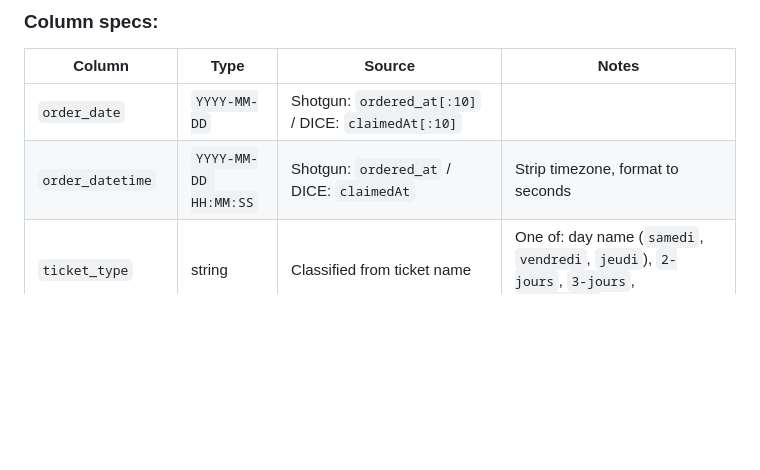
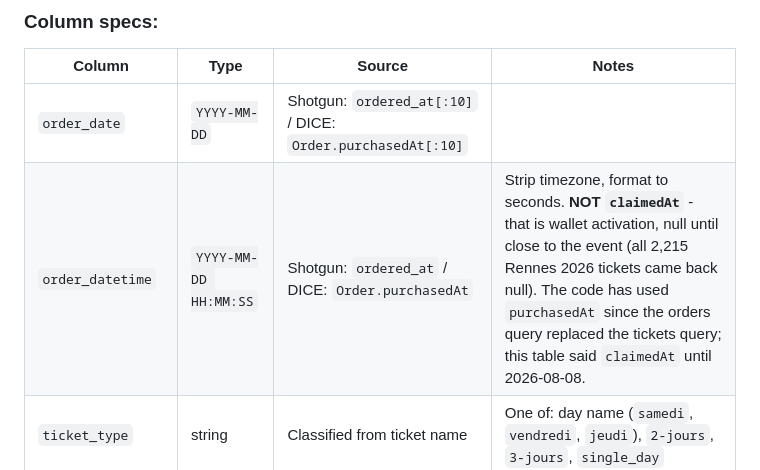
Before and after one commit to studio-ai2k/ticketing_api, a Markdown page: HANDOFF.md, the part around the change. GitHub-like rendering; blank space fills up the shorter version.

```diff
--- a/HANDOFF.md
+++ b/HANDOFF.md
@@ -25,8 +25,8 @@ order_date,order_datetime,ticket_type,access_level,attendance_days,product_name,
 ### Column specs:
 | Column | Type | Source | Notes |
 |---|---|---|---|
-| `order_date` | `YYYY-MM-DD` | Shotgun: `ordered_at[:10]` / DICE: `claimedAt[:10]` | |
-| `order_datetime` | `YYYY-MM-DD HH:MM:SS` | Shotgun: `ordered_at` / DICE: `claimedAt` | Strip timezone, format to seconds |
+| `order_date` | `YYYY-MM-DD` | Shotgun: `ordered_at[:10]` / DICE: `Order.purchasedAt[:10]` | |
+| `order_datetime` | `YYYY-MM-DD HH:MM:SS` | Shotgun: `ordered_at` / DICE: `Order.purchasedAt` | Strip timezone, format to seconds. **NOT `claimedAt`** - that is wallet activation, null until close to the event (all 2,215 Rennes 2026 tickets came back null). The code has used `purchasedAt` since the orders query replaced the tickets query; this table said `claimedAt` until 2026-08-08. |
 | `ticket_type` | string | Classified from ticket name | One of: day name (`samedi`, `vendredi`, `jeudi`), `2-jours`, `3-jours`, `single_day` |
 | `access_level` | string | Classified from ticket name + price | One of: `regular`, `vip`, `invitation`, `early_entry`, `backstage`, `jeu_concours`, `group_discount` |
 | `attendance_days` | string | Classified from ticket name | Format: `['samedi']` or `['vendredi','samedi']` — Python list repr as string |
```
Also changed, not shown: docs/PLATFORM_FIELD_INVENTORY.md (added, +285 -0 lines).
